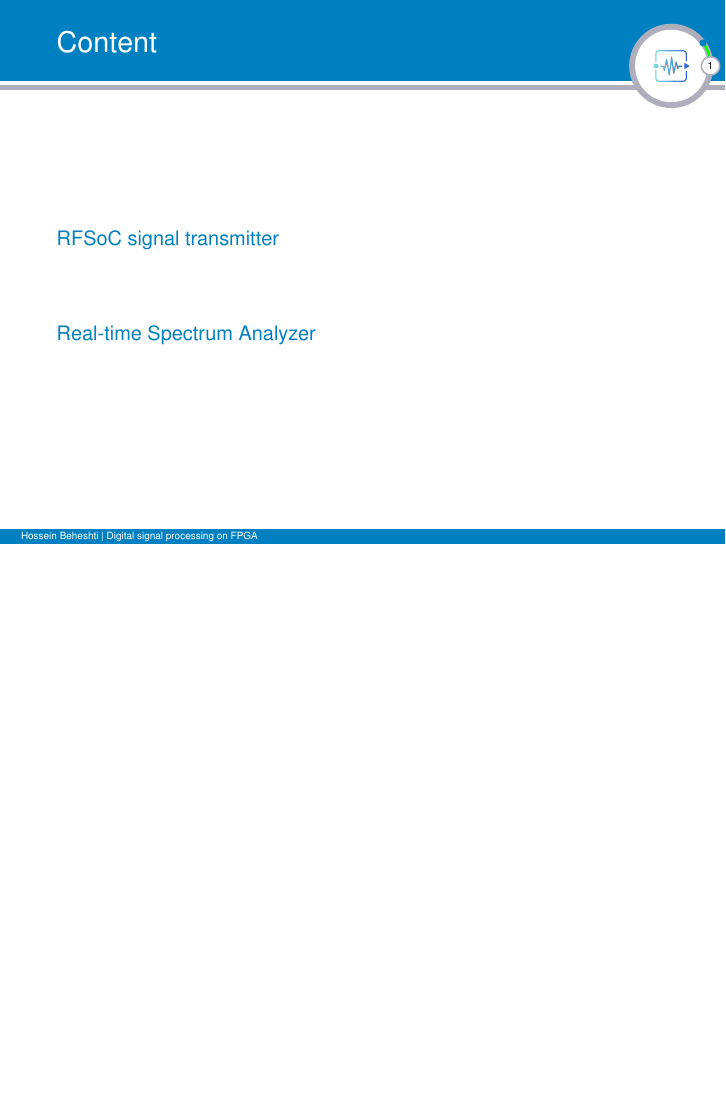
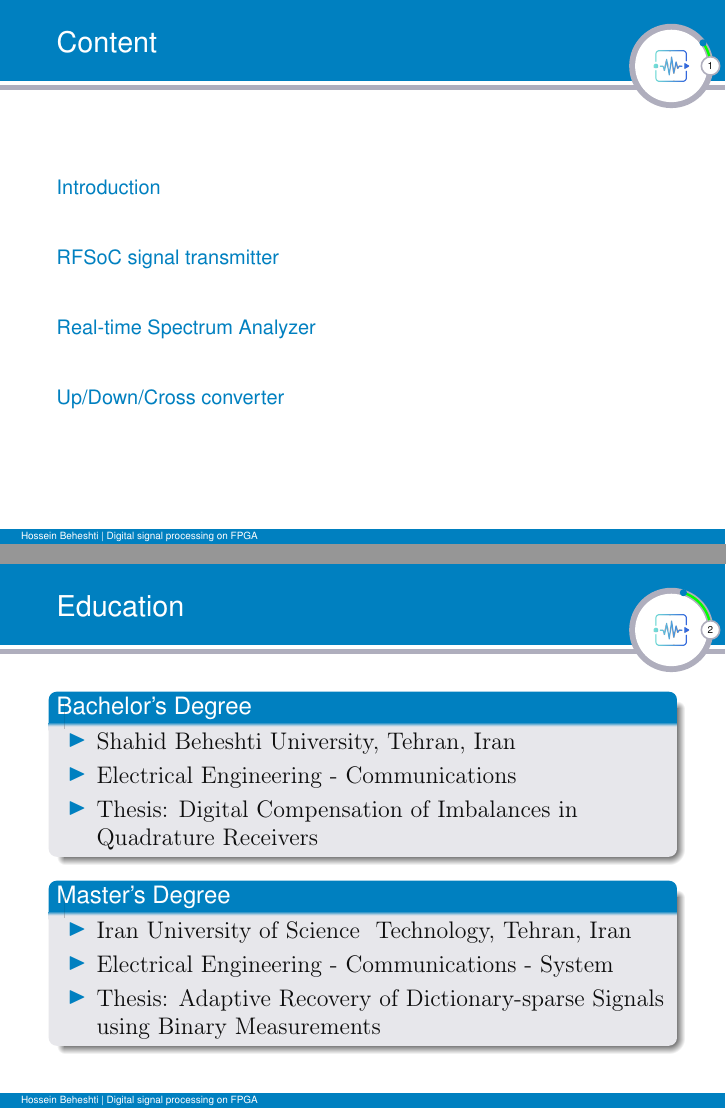
Before and after one commit to HosseinBeheshti/beamer, LaTeX slides (main.tex, which reads frams.tex): page 2 of 13 before the commit and pages 2 and 3 of 13 after it, the two joined at a grey line, the shorter picture padded with empty space. Compiled offline with pdfLaTeX.

Commit message:
update slides

```diff
--- a/frams.tex
+++ b/frams.tex
@@ -1,4 +1,22 @@
-%%%%%%%%%%%%
+\section{Introduction}
+%%%%%%%%%%%%%%%%%%%%%%%%%%%%%%%%%%%%%%%%%%%
+\begin{frame}{Education}{}
+	\begin{block}{Bachelor's Degree}
+		\begin{itemize}
+			\item Shahid Beheshti University, Tehran, Iran
+			\item Electrical Engineering - Communications
+			\item Thesis: Digital Compensation of Imbalances in Quadrature Receivers
+		\end{itemize}
+	\end{block}
+	\begin{block}{Master's Degree}
+		\begin{itemize}
+			\item Iran University of Science & Technology, Tehran, Iran
+			\item Electrical Engineering - Communications - System
+			\item Thesis: Adaptive Recovery of Dictionary-sparse Signals using Binary Measurements
+		\end{itemize}
+	\end{block}
+\end{frame}
+%%%%%%%%%%%%%%%%%%%%%%%%%%%%%%%%%%%%%%%%%%%
 \section{RFSoC signal transmitter}
 %%%%%%%%%%%%%%%%%%%%%%%%%%%%%%%%%%%%%%%%%%%
 \begin{frame}{RFSoC signal transceiver}{tx-subsystem}
@@ -82,3 +84,5 @@
 		\includegraphics[scale=0.3]{graphics/rtsa_fig5.png}
 	\end{figure}
 \end{frame}
+%%%%%%%%%%%%%%%%%%%%%%%%%%%%%%%%%%%%%%%%%%%
+\section{Up/Down/Cross converter}
```
Also changed, not shown: graphics/udc_block_diagram.png (added), frams.tex (25 more changed lines).
